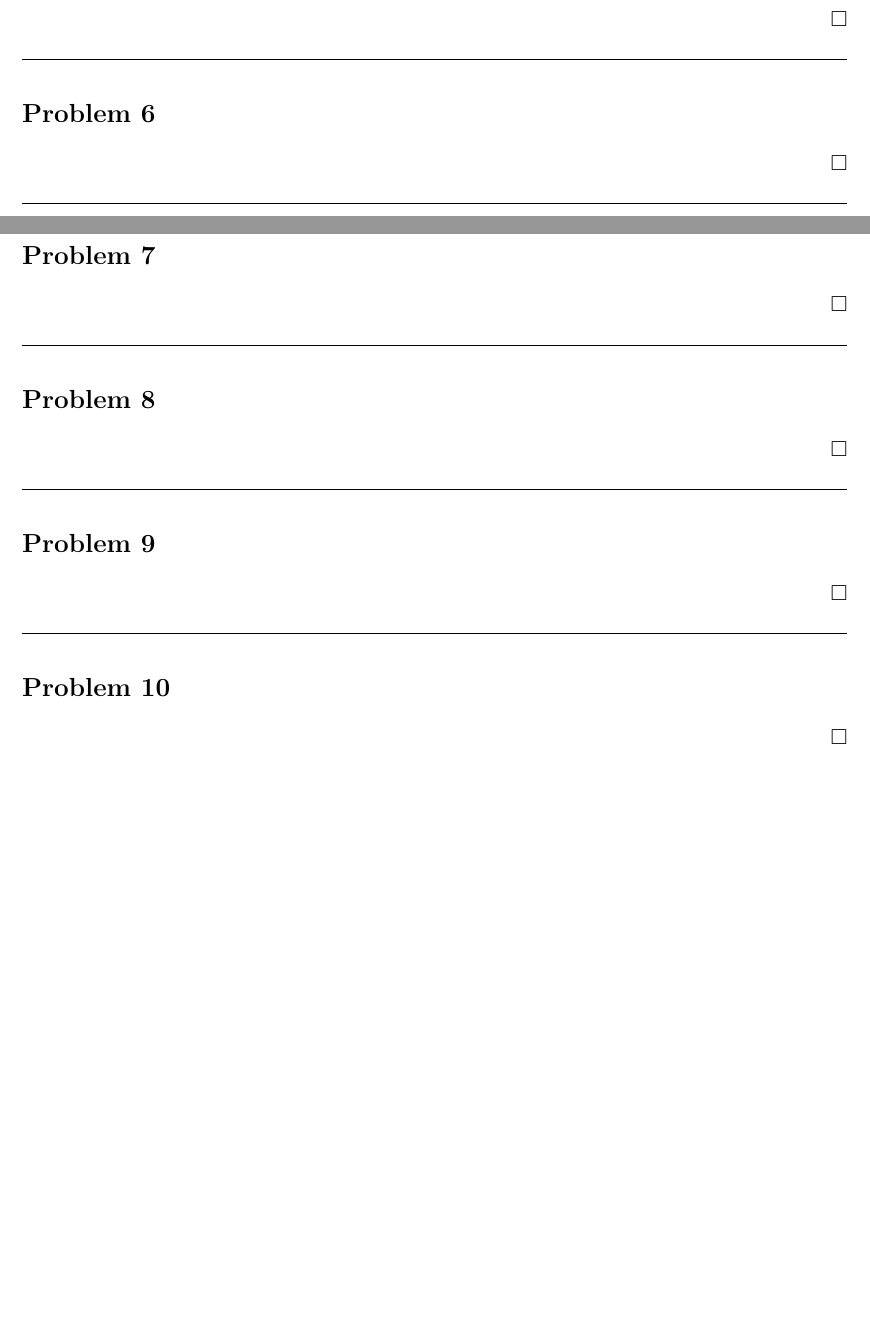
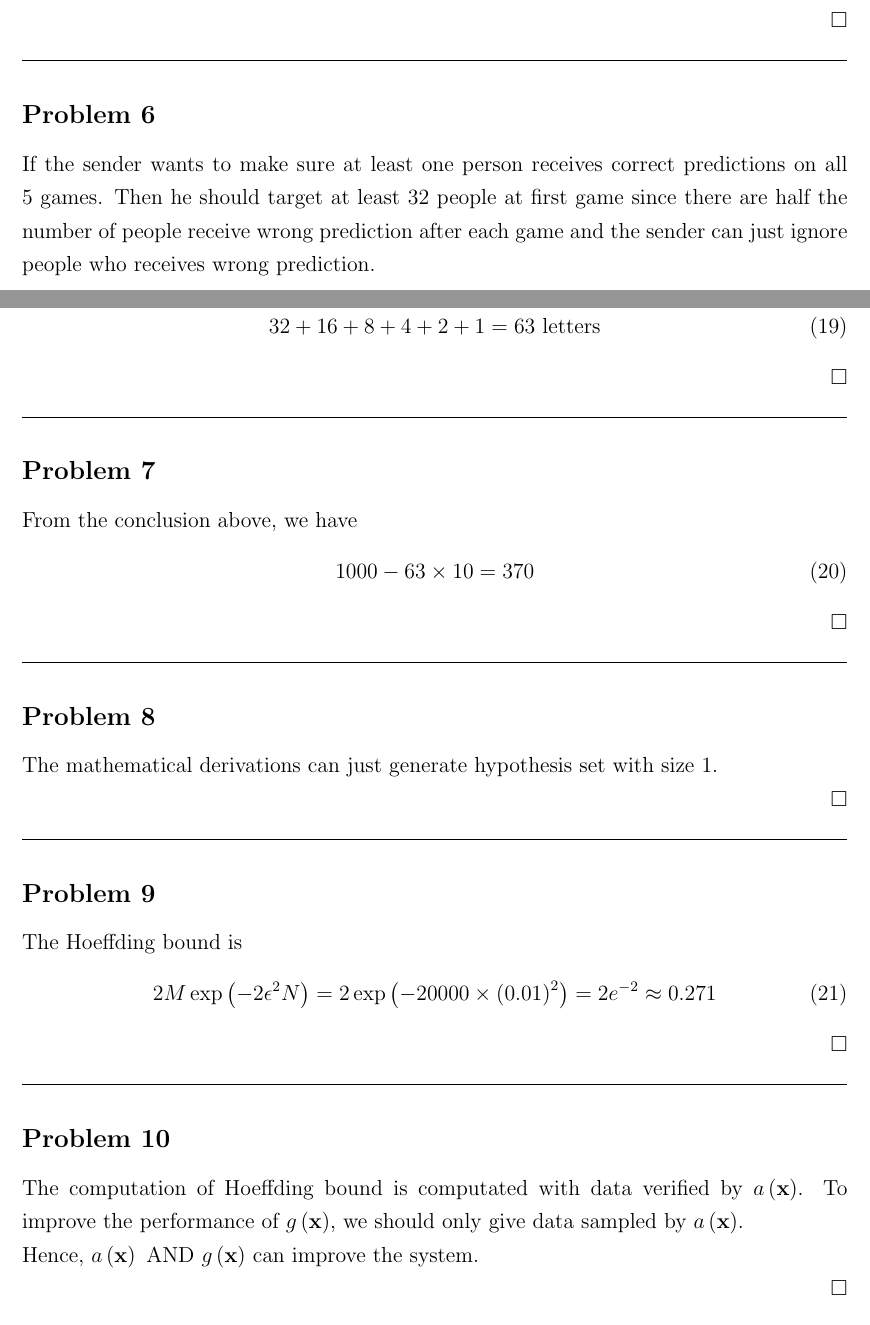
Before and after one commit to DaMinaup6/Machine-Learning, a LaTeX problem sheet (Homework_4/Answer Sheet for Homework 4.tex): two parts of pages 3 and 4 of 5 before the commit and two parts of pages 3 and 4 of 6 after it, joined at a grey line, cut so that both start at the same text, the shorter picture padded with empty space. Compiled offline with pdfLaTeX.

Commit message:
- HW4: Problem 10 completed

```diff
--- a/Homework_4/Answer Sheet for Homework 4.tex
+++ b/Homework_4/Answer Sheet for Homework 4.tex
@@ -189,11 +189,23 @@
 
 \subsection*{Problem 6}
 
+If the sender wants to make sure at least one person receives correct predictions on all 5 games. Then he should target at least 32 people at first game since there are half the number of people receive wrong prediction after each game and the sender can just ignore people who receives wrong prediction.
+
+The sender sends
+\begin{align}
+32+16+8+4+2+1=63\text{ letters}
+\end{align}
+
 \QEDB
 
 \horrule{0.5pt}
 
 \subsection*{Problem 7}
+
+From the conclusion above, we have
+\begin{align}
+1000-63\times10=370
+\end{align}
 
 \QEDB
 
@@ -201,17 +213,32 @@
 
 \subsection*{Problem 8}
 
+The mathematical derivations can just generate hypothesis set with size 1.
+\begin{comment}
+The mathematical derivations with perfect prediction, which means the hypothesis set shatters the $N$ data. So the size of the hypothesis is $2^N$.
+\end{comment}
+
 \QEDB
 
 \horrule{0.5pt}
 
 \subsection*{Problem 9}
 
+The Hoeffding bound is
+\begin{align}
+2M\exp\ParTh{-2\epsilon^2N}=2\exp\ParTh{-20000\times\ParTh{0.01}^2}=2e^{-2}\approx0.271
+%2m_{\mathcal{H}}\ParTh{2N}\cdot2\exp\ParTh{-2\ParTh{\dfrac{\epsilon}{4}}^2N}=2^{20002}\exp\ParTh{-20000\ParTh{\dfrac{0.01}{4}}^2}
+\end{align}
+
 \QEDB
 
 \horrule{0.5pt}
 
 \subsection*{Problem 10}
+
+The computation of Hoeffding bound is computated with data verified by $a\ParTh{\BF{x}}$. To improve the performance of $g\ParTh{\BF{x}}$, we should only give data sampled by $a\ParTh{\BF{x}}$.
+
+Hence, $a\ParTh{\BF{x}}\text{ AND }g\ParTh{\BF{x}}$ can improve the system.
 
 \QEDB
 
```
Also changed, not shown: Homework_4/Answer Sheet for Homework 4.pdf.
